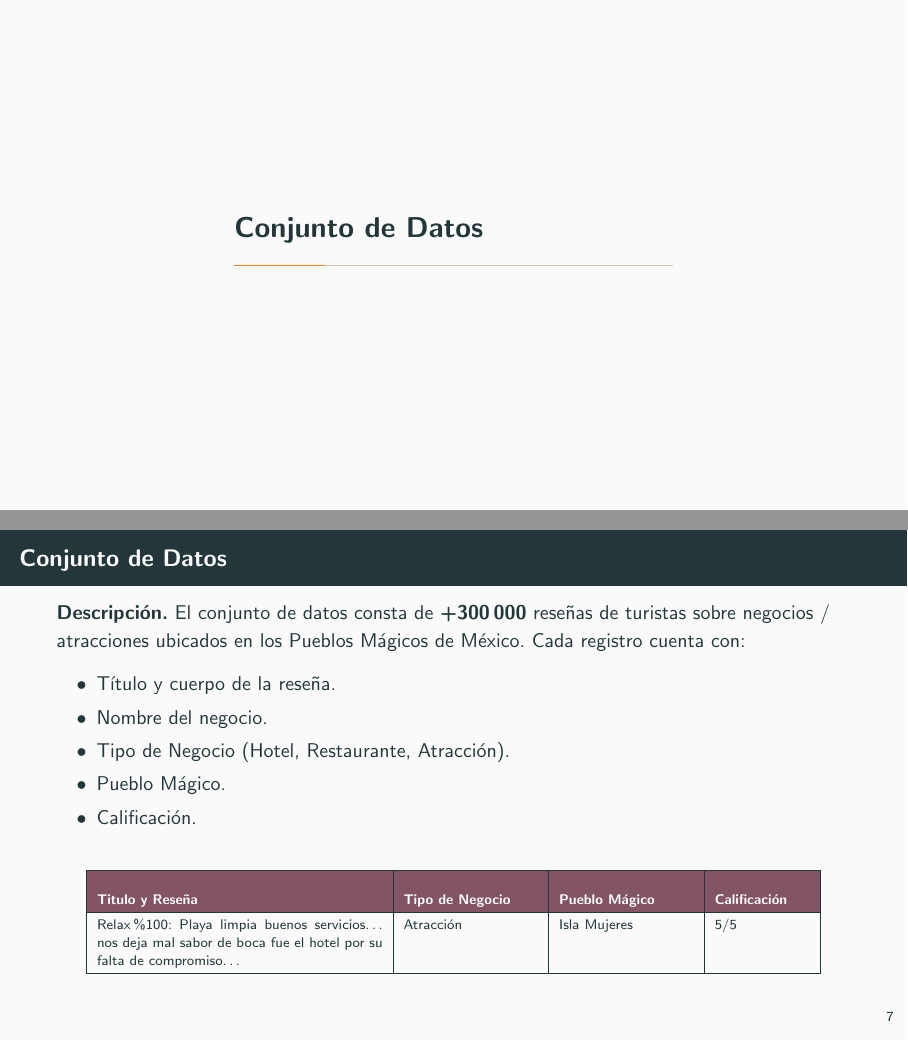
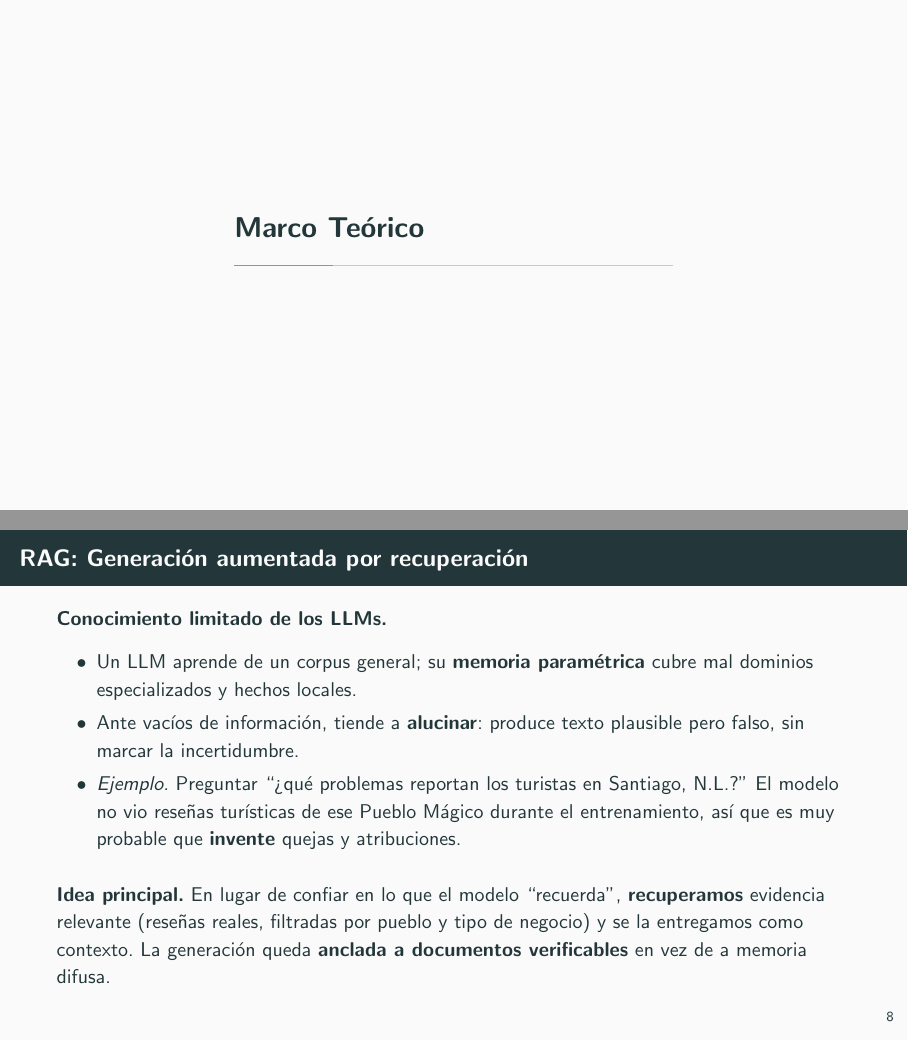
Before and after one commit to Gustavo-HA/Tourism-Reports-LLM, LaTeX slides (docs/presentacion_RAG.tex): pages 10 and 11 of 40 before the commit and pages 12 and 13 of 42 after it, joined at a grey line. Compiled offline with pdfLaTeX.

Commit message:
Reorder slides and add RAG/structured-output theory    frames
  Move Objetivos section after Conjunto de Datos for
  better narrative flow,
  add two new Marco Teórico slides explaining RAG
  motivation and structured
  output rationale, and remove the LLM+RAG label from
   the pipeline diagram.

```diff
--- a/docs/presentacion_RAG.tex
+++ b/docs/presentacion_RAG.tex
@@ -245,0 +245,20 @@
+\begin{frame}{RAG: Generación aumentada por recuperación}
+	\textbf{Conocimiento limitado de los LLMs.}
+	\begin{itemize}
+		\item Un LLM aprende de un corpus general; su \textbf{memoria paramétrica}
+		      cubre mal dominios especializados y hechos locales.
+		\item Ante vacíos de información, tiende a \textbf{alucinar}: produce
+		      texto plausible pero falso, sin marcar la incertidumbre.
+		\item \emph{Ejemplo.} Preguntar ``¿qué problemas reportan los turistas
+		      en Santiago, N.L.?'' El modelo no vio reseñas turísticas de
+		      ese Pueblo Mágico durante el entrenamiento, así que es muy
+		      probable que \textbf{invente} quejas y atribuciones.
+	\end{itemize}
+
+	\medskip
+	\textbf{Idea principal.} En lugar de confiar en lo que el modelo
+	``recuerda'', \textbf{recuperamos} evidencia relevante (reseñas reales,
+	filtradas por pueblo y tipo de negocio) y se la entregamos como
+	contexto. La generación queda \textbf{anclada a documentos verificables}
+	en vez de a memoria difusa.
+\end{frame}
```
Also changed, not shown: docs/presentacion_RAG.tex (74 more changed lines).
